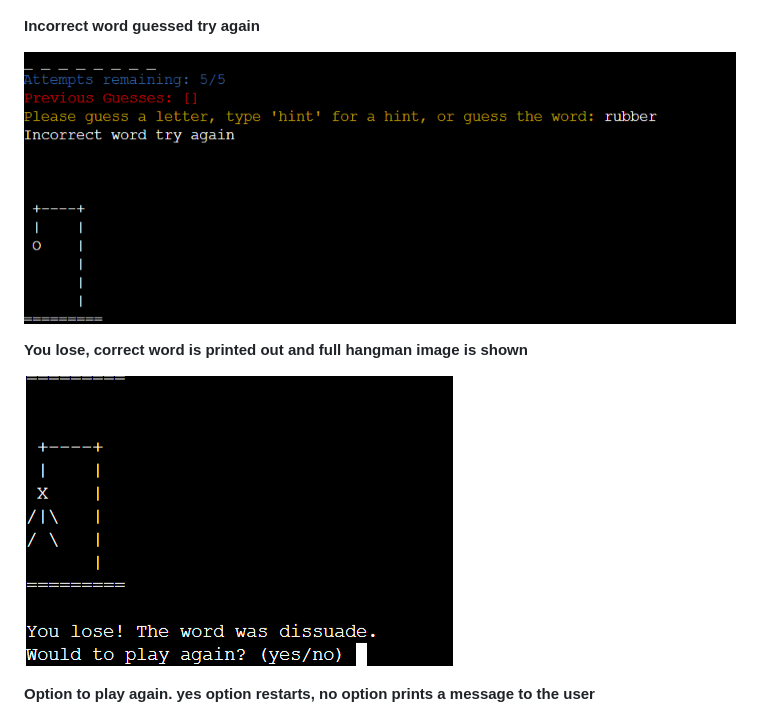
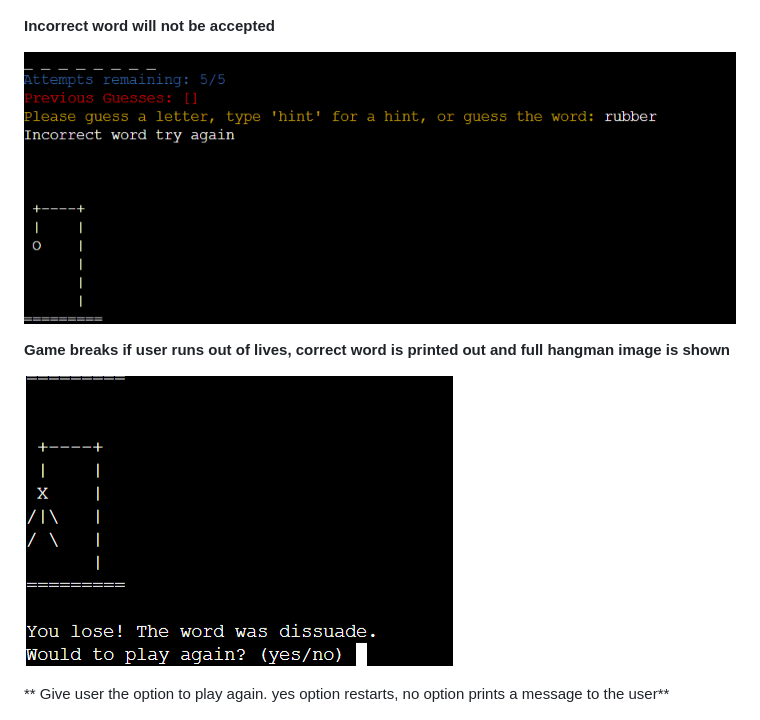
Before and after one commit to Stefka92/Hang_man, a Markdown page: README.md, the part around the change printed below. Drawn GitHub-style.

```diff
--- a/README.md
+++ b/README.md
@@ -41,15 +41,15 @@ Hangman is a classic word-guessing game where one player thinks of a word and th
 
 ![](assets/images/previousguesses.png)
 
-**Incorrect word guessed try again**
+**Incorrect word will not be accepted**
 
 ![](assets/images/incorrecrtword.png)
 
-**You lose, correct word is printed out and full hangman image is shown**
+**Game breaks if user runs out of lives, correct word is printed out and full hangman image is shown**
 
 ![](assets/images/youlose.png)
 
-**Option to play again. yes option restarts, no option prints a message to the user**
+** Give user the option to play again. yes option restarts, no option prints a message to the user**
 
 ![](assets/images/yes.png)
 
```
Also changed, not shown: other parts of README.md (+14 -33 lines).
